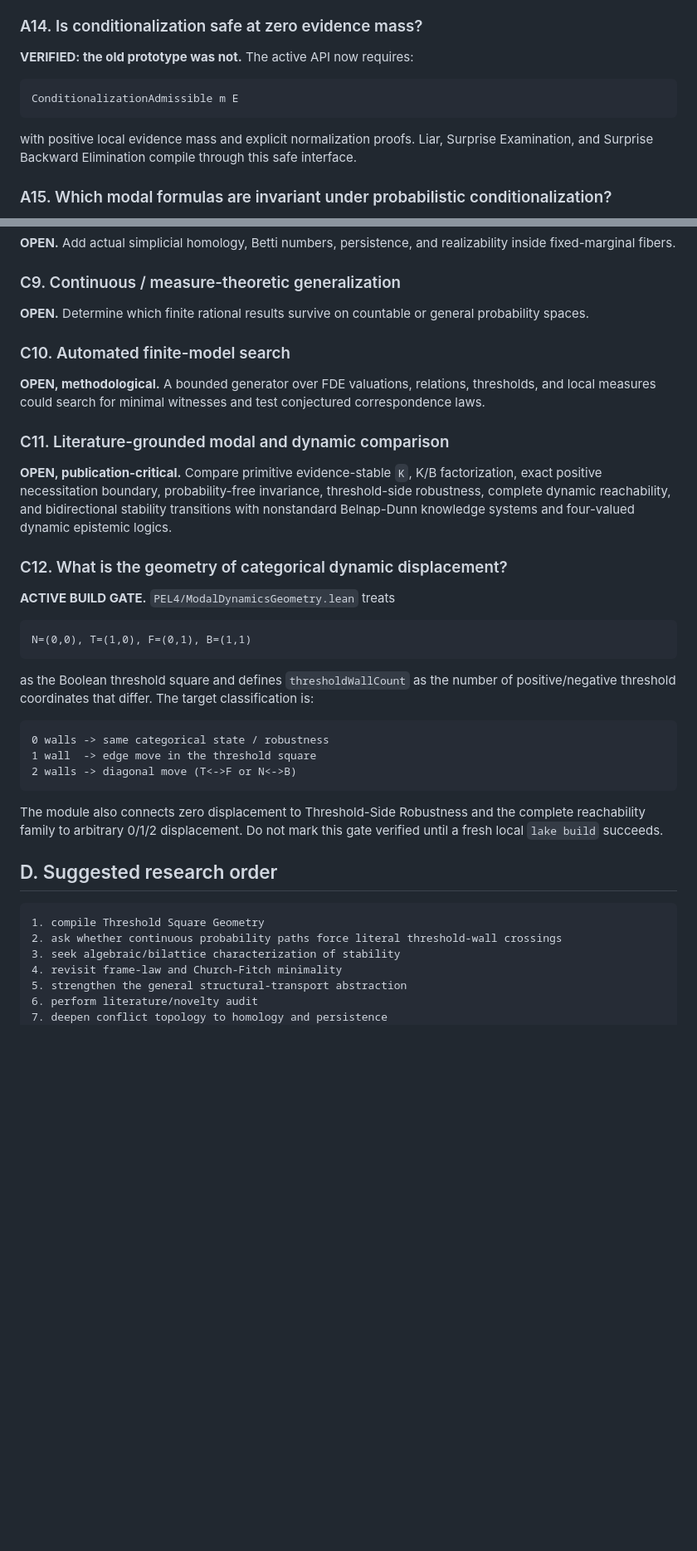
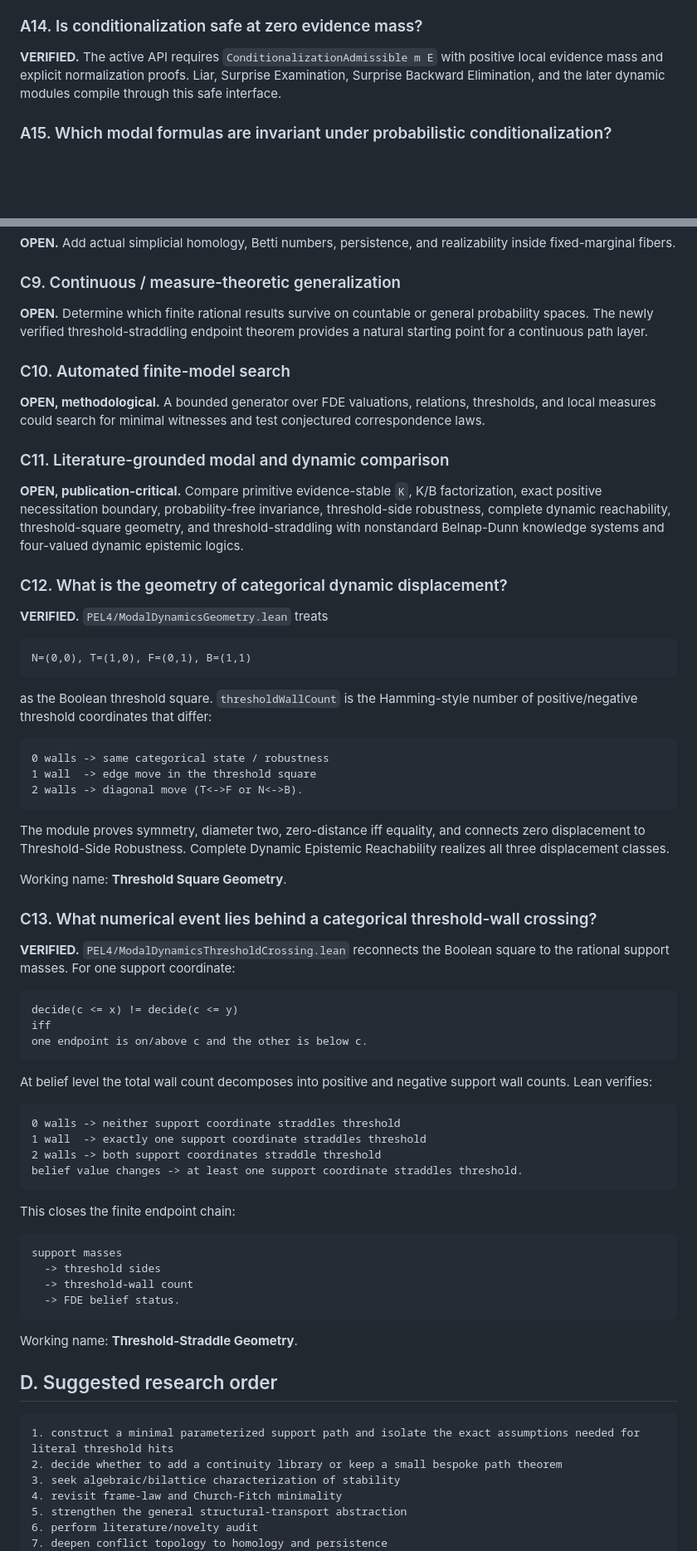
Before and after one commit to cr4bbz/4PEL-Lean-Formalization, a Markdown page: docs/RESEARCH_QUESTIONS.md, 2 parts joined by grey strips. Shown at 83% size. Rendered like a GitHub page; blank space fills up the shorter version.

Commit message:
Refresh research map after threshold geometry verification

````diff
--- a/docs/RESEARCH_QUESTIONS.md
+++ b/docs/RESEARCH_QUESTIONS.md
@@ -111,13 +111,7 @@ Working diagnosis: **epistemic fixed-point bifurcation**.
 
 ### A14. Is conditionalization safe at zero evidence mass?
 
-**VERIFIED: the old prototype was not.** The active API now requires:
-
-```text
-ConditionalizationAdmissible m E
-```
-
-with positive local evidence mass and explicit normalization proofs. Liar, Surprise Examination, and Surprise Backward Elimination compile through this safe interface.
+**VERIFIED.** The active API requires `ConditionalizationAdmissible m E` with positive local evidence mass and explicit normalization proofs. Liar, Surprise Examination, Surprise Backward Elimination, and the later dynamic modules compile through this safe interface.
 
 ### A15. Which modal formulas are invariant under probabilistic conditionalization?
 
@@ -244,7 +226,7 @@ restricted hypotheses recover P.
 
 ### C9. Continuous / measure-theoretic generalization
 
-**OPEN.** Determine which finite rational results survive on countable or general probability spaces.
+**OPEN.** Determine which finite rational results survive on countable or general probability spaces. The newly verified threshold-straddling endpoint theorem provides a natural starting point for a continuous path layer.
 
 ### C10. Automated finite-model search
 
@@ -252,31 +234,63 @@ restricted hypotheses recover P.
 
 ### C11. Literature-grounded modal and dynamic comparison
 
-**OPEN, publication-critical.** Compare primitive evidence-stable `K`, K/B factorization, exact positive necessitation boundary, probability-free invariance, threshold-side robustness, complete dynamic reachability, and bidirectional stability transitions with nonstandard Belnap-Dunn knowledge systems and four-valued dynamic epistemic logics.
+**OPEN, publication-critical.** Compare primitive evidence-stable `K`, K/B factorization, exact positive necessitation boundary, probability-free invariance, threshold-side robustness, complete dynamic reachability, threshold-square geometry, and threshold-straddling with nonstandard Belnap-Dunn knowledge systems and four-valued dynamic epistemic logics.
 
 ### C12. What is the geometry of categorical dynamic displacement?
 
-**ACTIVE BUILD GATE.** `PEL4/ModalDynamicsGeometry.lean` treats
+**VERIFIED.** `PEL4/ModalDynamicsGeometry.lean` treats
 
 ```text
 N=(0,0), T=(1,0), F=(0,1), B=(1,1)
 ```
 
-as the Boolean threshold square and defines `thresholdWallCount` as the number of positive/negative threshold coordinates that differ. The target classification is:
+as the Boolean threshold square. `thresholdWallCount` is the Hamming-style number of positive/negative threshold coordinates that differ:
 
 ```text
 0 walls -> same categorical state / robustness
 1 wall  -> edge move in the threshold square
-2 walls -> diagonal move (T<->F or N<->B)
+2 walls -> diagonal move (T<->F or N<->B).
 ```
 
-The module also connects zero displacement to Threshold-Side Robustness and the complete reachability family to arbitrary 0/1/2 displacement. Do not mark this gate verified until a fresh local `lake build` succeeds.
+The module proves symmetry, diameter two, zero-distance iff equality, and connects zero displacement to Threshold-Side Robustness. Complete Dynamic Epistemic Reachability realizes all three displacement classes.
+
+Working name: **Threshold Square Geometry**.
+
+### C13. What numerical event lies behind a categorical threshold-wall crossing?
+
+**VERIFIED.** `PEL4/ModalDynamicsThresholdCrossing.lean` reconnects the Boolean square to the rational support masses. For one support coordinate:
+
+```text
+decide(c <= x) != decide(c <= y)
+iff
+one endpoint is on/above c and the other is below c.
+```
+
+At belief level the total wall count decomposes into positive and negative support wall counts. Lean verifies:
+
+```text
+0 walls -> neither support coordinate straddles threshold
+1 wall  -> exactly one support coordinate straddles threshold
+2 walls -> both support coordinates straddle threshold
+belief value changes -> at least one support coordinate straddles threshold.
+```
+
+This closes the finite endpoint chain:
+
+```text
+support masses
+  -> threshold sides
+  -> threshold-wall count
+  -> FDE belief status.
+```
+
+Working name: **Threshold-Straddle Geometry**.
 
 ## D. Suggested research order
 
 ```text
-1. compile Threshold Square Geometry
-2. ask whether continuous probability paths force literal threshold-wall crossings
+1. construct a minimal parameterized support path and isolate the exact assumptions needed for literal threshold hits
+2. decide whether to add a continuity library or keep a small bespoke path theorem
 3. seek algebraic/bilattice characterization of stability
 4. revisit frame-law and Church-Fitch minimality
 5. strengthen the general structural-transport abstraction
````
Also changed, not shown: other parts of docs/RESEARCH_QUESTIONS.md (+8 -20 lines).
